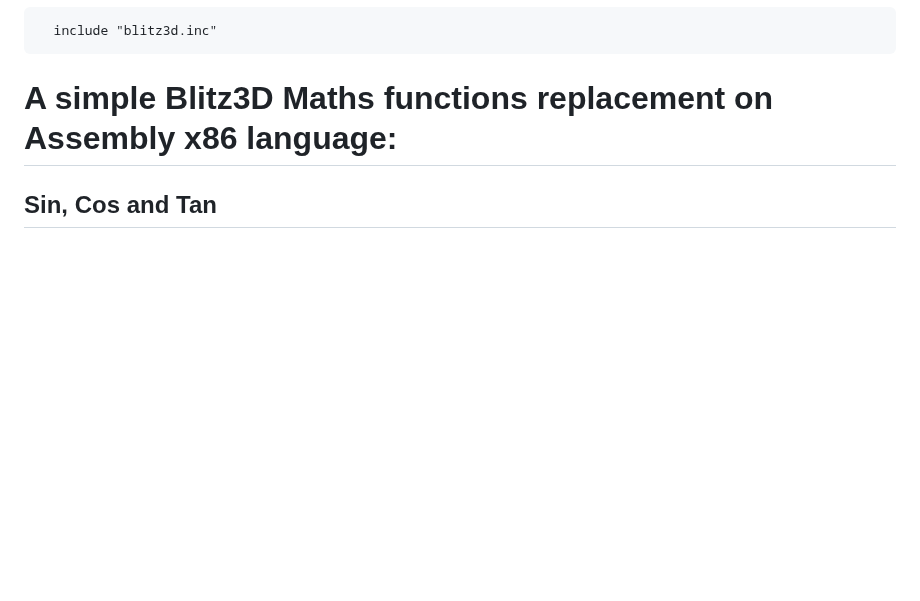
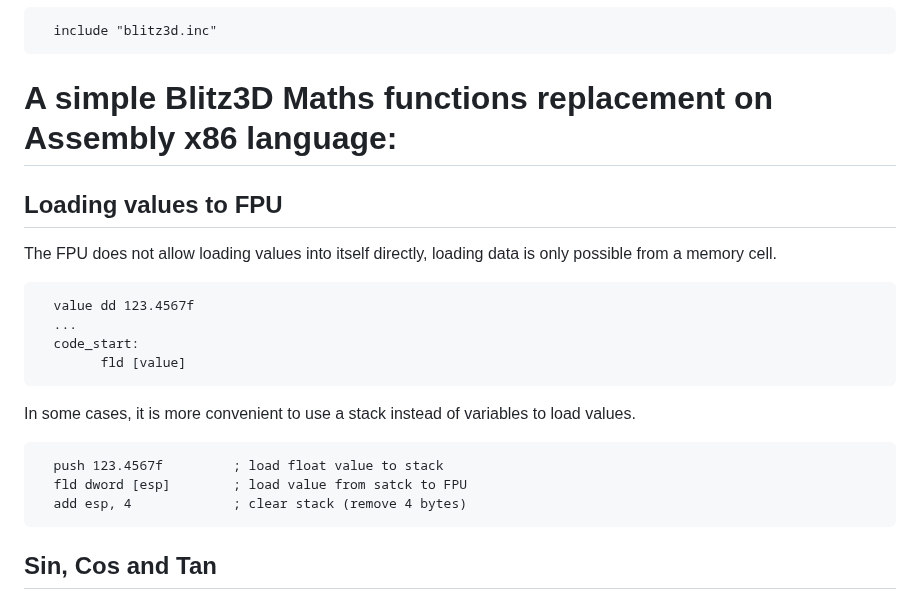
Before and after one commit to Blitz3DFASM/Blitz3DFASMSDK, a Markdown page: README.md, the part around the change. GitHub-like rendering; blank space fills up the shorter version.

```diff
--- a/README.md
+++ b/README.md
@@ -287,6 +287,21 @@ Example of using (this code is used in almost every example):
 
 # A simple Blitz3D Maths functions replacement on Assembly x86 language:
 
+## Loading values to FPU
+
+The FPU does not allow loading values into itself directly, loading data is only possible from a memory cell.
+
+      value dd 123.4567f
+      ...
+      code_start:
+            fld [value]
+
+In some cases, it is more convenient to use a stack instead of variables to load values.
+
+      push 123.4567f         ; load float value to stack
+      fld dword [esp]        ; load value from satck to FPU
+      add esp, 4             ; clear stack (remove 4 bytes)
+
 ## Sin, Cos and Tan
 
 For Sin, Cos Tan functions is need's to create coefficinet varible (in the data section or in the non-executable fragment of the code section). Varible must be contain pi/180 value:
```
